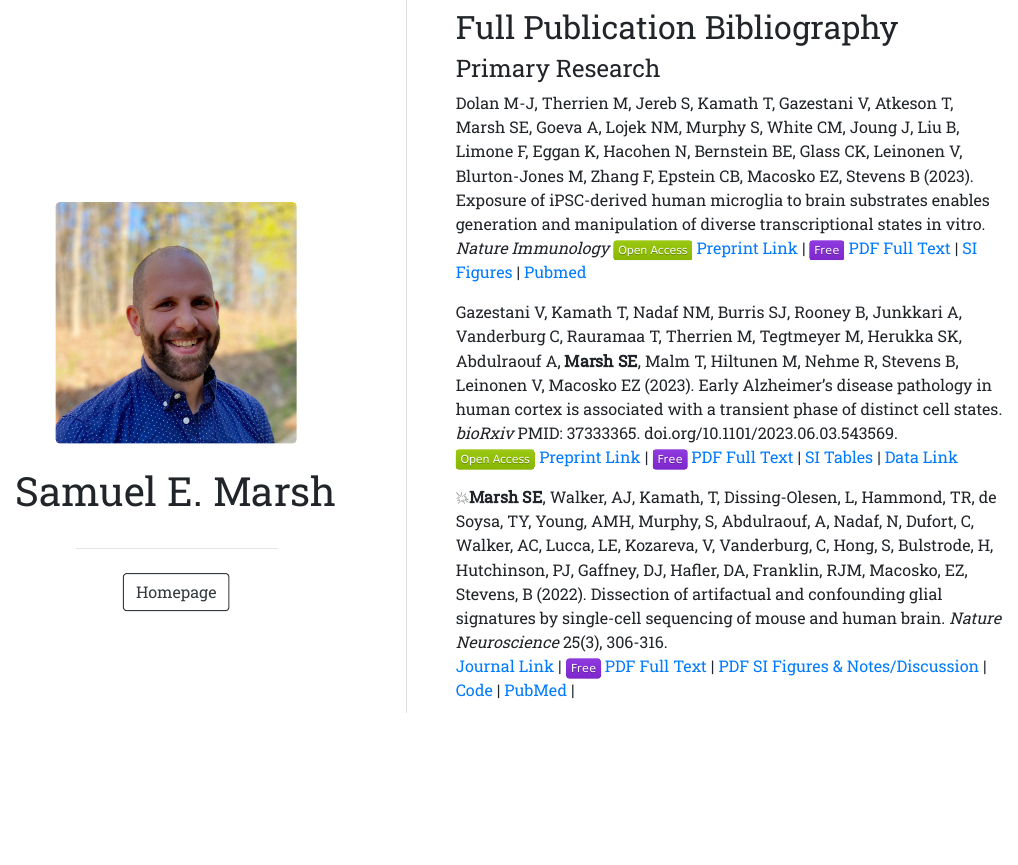
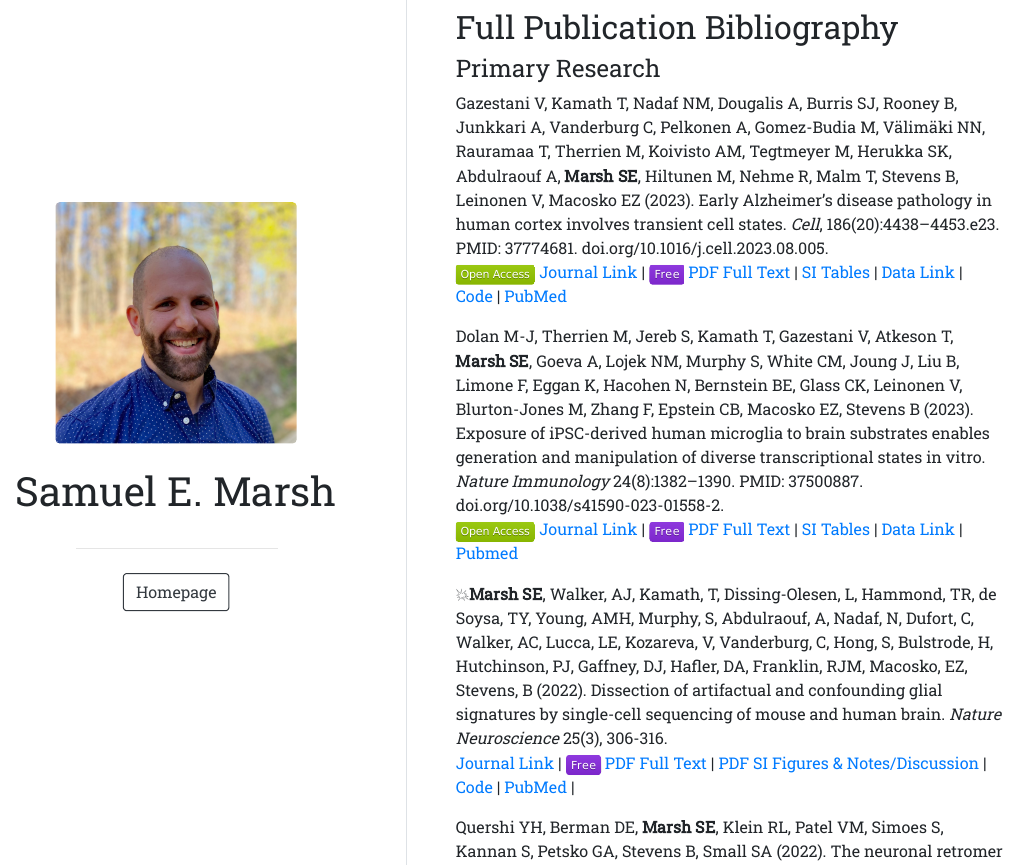
Before and after one commit to samuel-marsh/samuel-marsh, an R Markdown document (links/full_bibliography.Rmd): the page in a window 1100 px wide, from its top. The pictures show the output file links/full_bibliography.html that the author committed with the source, opened offline.

Commit message:
Update bibliography

```diff
--- a/links/full_bibliography.Rmd
+++ b/links/full_bibliography.Rmd
@@ -12,18 +12,21 @@ output:
 
 #### Primary Research
 
-Dolan M-J, Therrien M, Jereb S, Kamath T, Gazestani V, Atkeson T, Marsh SE, Goeva A, Lojek NM, Murphy S, White CM, Joung J, Liu B, Limone F, Eggan K, Hacohen N, Bernstein BE, Glass CK, Leinonen V, Blurton-Jones M, Zhang F, Epstein CB, Macosko EZ, Stevens B (2023).  Exposure of iPSC-derived human microglia to brain substrates enables generation and manipulation of diverse transcriptional states in vitro. *Nature Immunology*
-![Open Access](https://img.shields.io/badge/-Open Access-green) [Preprint Link](TBD) \|
-![Free](https://img.shields.io/badge/-Free-blueviolet) [PDF Full Text](TBD) \|
-[SI Figures](TBD) \|
-[Pubmed](TBD)
+Gazestani V, Kamath T, Nadaf NM, Dougalis A, Burris SJ, Rooney B, Junkkari A, Vanderburg C, Pelkonen A, Gomez-Budia M, Välimäki NN, Rauramaa T, Therrien M, Koivisto AM, Tegtmeyer M, Herukka SK, Abdulraouf A, **Marsh SE**, Hiltunen M, Nehme R, Malm T, Stevens B, Leinonen V, Macosko EZ (2023). Early Alzheimer’s disease pathology in human cortex involves transient cell states. *Cell*, 186(20):4438--4453.e23.  PMID: 37774681. doi.org/10.1016/j.cell.2023.08.005.
+![Open Access](https://img.shields.io/badge/-Open Access-green) [Journal Link](https://doi.org/10.1016/j.cell.2023.08.005) \|
+![Free](https://img.shields.io/badge/-Free-blueviolet) [PDF Full Text](https://www.cell.com/action/showPdf?pii=S0092-8674%2823%2900859-0) \|
+[SI Tables](https://www.cell.com/cell/fulltext/S0092-8674(23)00859-0#supplementaryMaterial) \|
+[Data Link](https://braincelldata.org/resource) \|
+[Code](https://app.terra.bio/#workspaces/fbrihuman/sconline_integrative_analysis) \|
+[PubMed](https://pubmed.ncbi.nlm.nih.gov/37774681/)
 
 
-Gazestani V, Kamath T, Nadaf NM, Burris SJ, Rooney B, Junkkari A, Vanderburg C, Rauramaa T, Therrien M, Tegtmeyer M, Herukka SK, Abdulraouf A, **Marsh SE**, Malm T, Hiltunen M, Nehme R, Stevens B, Leinonen V, Macosko EZ (2023). Early Alzheimer’s disease pathology in human cortex is associated with a transient phase of distinct cell states. *bioRxiv* PMID: 37333365. doi.org/10.1101/2023.06.03.543569.
-![Open Access](https://img.shields.io/badge/-Open Access-green) [Preprint Link](https://doi.org/10.1101/2023.06.03.543569) \|
-![Free](https://img.shields.io/badge/-Free-blueviolet) [PDF Full Text](https://www.biorxiv.org/content/10.1101/2023.06.03.543569v1.full.pdf) \|
-[SI Tables](https://www.biorxiv.org/content/10.1101/2023.06.03.543569v1.supplementary-material) \|
-[Data Link](https://braincelldata.org/resource)
+Dolan M-J, Therrien M, Jereb S, Kamath T, Gazestani V, Atkeson T, **Marsh SE**, Goeva A, Lojek NM, Murphy S, White CM, Joung J, Liu B, Limone F, Eggan K, Hacohen N, Bernstein BE, Glass CK, Leinonen V, Blurton-Jones M, Zhang F, Epstein CB, Macosko EZ, Stevens B (2023).  Exposure of iPSC-derived human microglia to brain substrates enables generation and manipulation of diverse transcriptional states in vitro. *Nature Immunology* 24(8):1382--1390. PMID: 37500887. doi.org/10.1038/s41590-023-01558-2.
+![Open Access](https://img.shields.io/badge/-Open Access-green) [Journal Link](https://doi.org/10.1038/s41590-023-01558-2) \|
+![Free](https://img.shields.io/badge/-Free-blueviolet) [PDF Full Text](https://www.nature.com/articles/s41590-023-01558-2.pdf) \|
+[SI Tables](https://www.nature.com/articles/s41590-023-01558-2#Sec43) \|
+[Data Link](https://www.nature.com/articles/s41590-023-01558-2#data-availability) \|
+[Pubmed](https://pubmed.ncbi.nlm.nih.gov/37500887/)
 
 
 `r emo::ji("boom")`**Marsh SE**, Walker, AJ, Kamath, T, Dissing-Olesen, L, Hammond, TR, de Soysa, TY, Young, AMH, Murphy, S, Abdulraouf, A, Nadaf, N, Dufort, C, Walker, AC, Lucca, LE, Kozareva, V, Vanderburg, C, Hong, S, Bulstrode, H, Hutchinson, PJ, Gaffney, DJ, Hafler, DA, Franklin, RJM, Macosko, EZ, Stevens, B (2022).  Dissection of artifactual and confounding glial signatures by single-cell sequencing of mouse and human brain. *Nature Neuroscience* 25(3), 306-316.
```
Also changed, not shown: index.Rmd (+7 -5 lines), index.html, links/full_bibliography.html.
